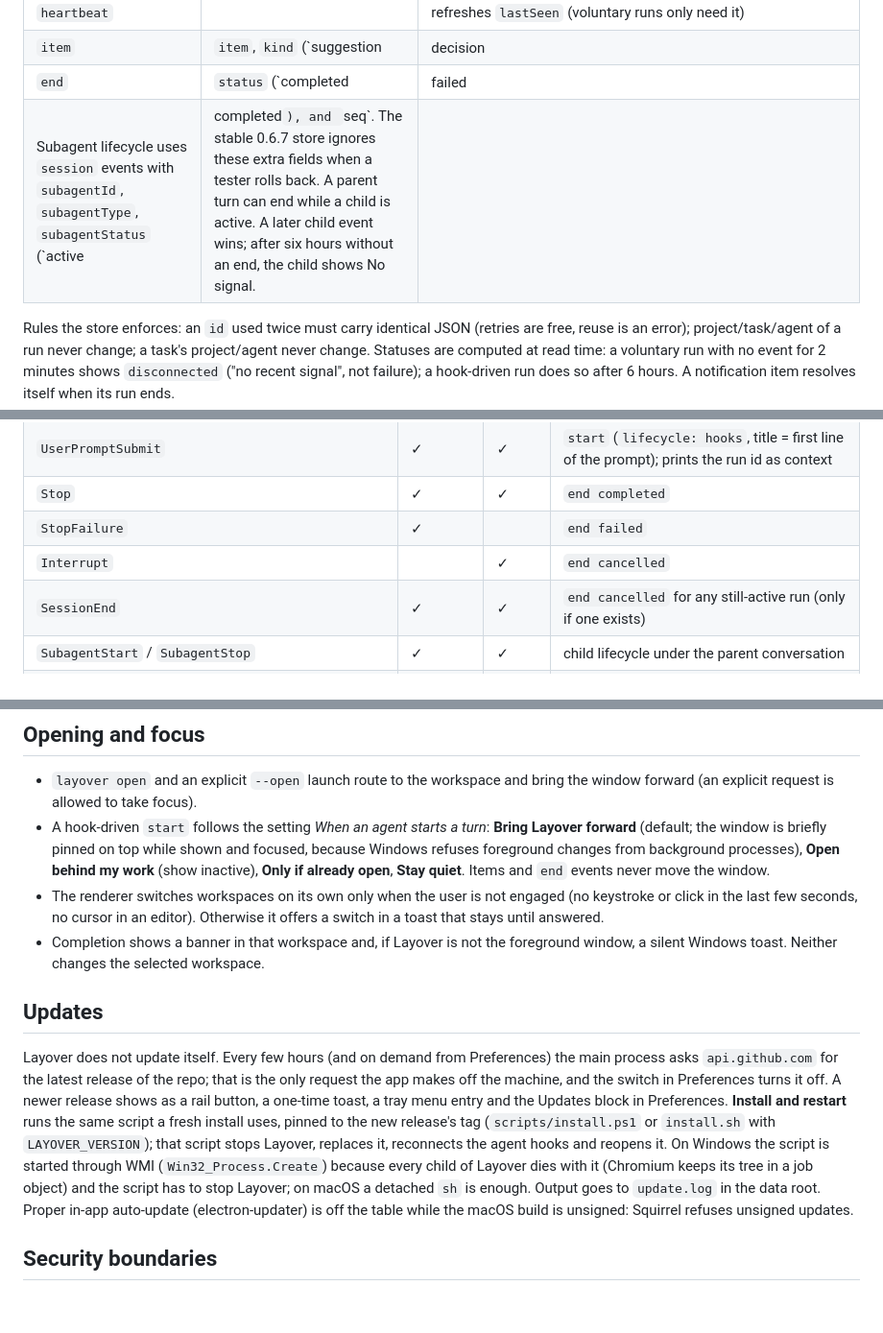
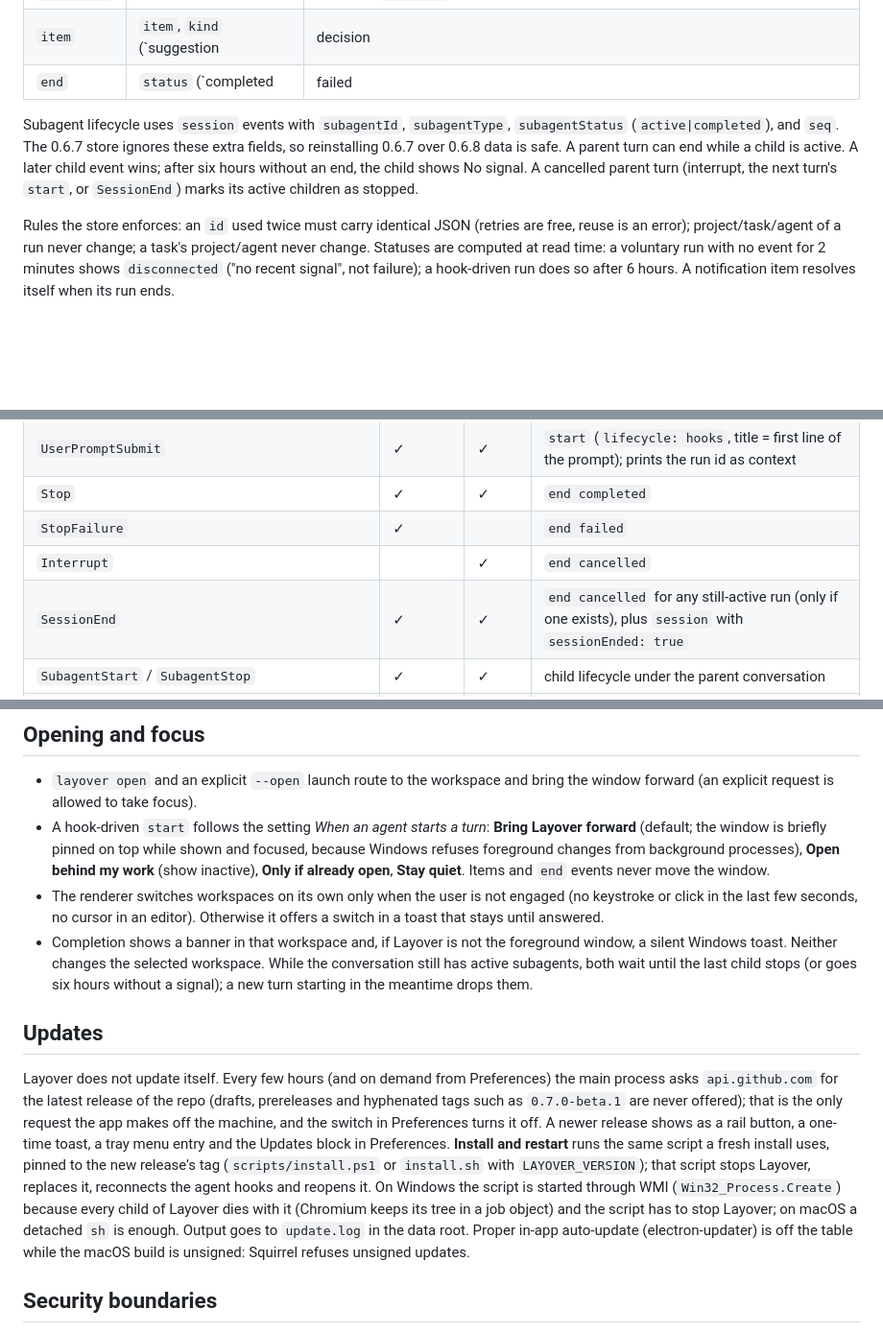
Before and after one commit to amanjaiman/layover, a Markdown page: docs/ARCHITECTURE.md, 3 parts joined by grey strips. Shown at 96% size. Rendered like a GitHub page; blank space fills up the shorter version.

```diff
--- a/docs/ARCHITECTURE.md
+++ b/docs/ARCHITECTURE.md
@@ -50,7 +50,8 @@ Human-readable names travel with events (`projectName`, `title`) and are shown;
 | `heartbeat` | | refreshes `lastSeen` (voluntary runs only need it) |
 | `item` | `item`, `kind` (`suggestion|decision|question|opportunity`), `status` (`open|resolved|dismissed`), `revision` ≥ 1, `text` ≤ 12k, `title`, `waiting`, `origin` (`agent|notification`) | higher revision wins; same revision with different content is rejected |
 | `end` | `status` (`completed|failed|cancelled|unknown`), `note`, `by` | higher `seq` wins; a delayed `start` never reopens. `by: user` marks a turn you moved to Idle from the Tracker (ended as `cancelled`, no banner or notification); the agent's own later end still wins |
-Subagent lifecycle uses `session` events with `subagentId`, `subagentType`, `subagentStatus` (`active|completed`), and `seq`. The stable 0.6.7 store ignores these extra fields when a tester rolls back. A parent turn can end while a child is active. A later child event wins; after six hours without an end, the child shows No signal.
+
+Subagent lifecycle uses `session` events with `subagentId`, `subagentType`, `subagentStatus` (`active|completed`), and `seq`. The 0.6.7 store ignores these extra fields, so reinstalling 0.6.7 over 0.6.8 data is safe. A parent turn can end while a child is active. A later child event wins; after six hours without an end, the child shows No signal. A cancelled parent turn (interrupt, the next turn's `start`, or `SessionEnd`) marks its active children as stopped.
 
 Rules the store enforces: an `id` used twice must carry identical JSON (retries are free, reuse is an error); project/task/agent of a run never change; a task's project/agent never change. Statuses are computed at read time: a voluntary run with no event for 2 minutes shows `disconnected` ("no recent signal", not failure); a hook-driven run does so after 6 hours. A notification item resolves itself when its run ends.
 
@@ -65,7 +66,7 @@ User content (notes, tickets, responses to items, dismissals, place) lives in `u
 | `Stop` | ✓ | ✓ | `end completed` |
 | `StopFailure` | ✓ | | `end failed` |
 | `Interrupt` | | ✓ | `end cancelled` |
-| `SessionEnd` | ✓ | ✓ | `end cancelled` for any still-active run (only if one exists) |
+| `SessionEnd` | ✓ | ✓ | `end cancelled` for any still-active run (only if one exists), plus `session` with `sessionEnded: true` |
 | `SubagentStart` / `SubagentStop` | ✓ | ✓ | child lifecycle under the parent conversation |
 | `Notification` (`permission_prompt`, `idle_prompt`, `agent_needs_input`, `elicitation_dialog`) | ✓ | | `item` with `waiting: true`, origin `notification` |
 
@@ -78,11 +79,11 @@ Hooks call `layover.cmd hook <agent>`, which reads JSON from stdin, maps it, che
 - `layover open` and an explicit `--open` launch route to the workspace and bring the window forward (an explicit request is allowed to take focus).
 - A hook-driven `start` follows the setting *When an agent starts a turn*: **Bring Layover forward** (default; the window is briefly pinned on top while shown and focused, because Windows refuses foreground changes from background processes), **Open behind my work** (show inactive), **Only if already open**, **Stay quiet**. Items and `end` events never move the window.
 - The renderer switches workspaces on its own only when the user is not engaged (no keystroke or click in the last few seconds, no cursor in an editor). Otherwise it offers a switch in a toast that stays until answered.
-- Completion shows a banner in that workspace and, if Layover is not the foreground window, a silent Windows toast. Neither changes the selected workspace.
+- Completion shows a banner in that workspace and, if Layover is not the foreground window, a silent Windows toast. Neither changes the selected workspace. While the conversation still has active subagents, both wait until the last child stops (or goes six hours without a signal); a new turn starting in the meantime drops them.
 
 ## Updates
 
-Layover does not update itself. Every few hours (and on demand from Preferences) the main process asks `api.github.com` for the latest release of the repo; that is the only request the app makes off the machine, and the switch in Preferences turns it off. A newer release shows as a rail button, a one-time toast, a tray menu entry and the Updates block in Preferences. **Install and restart** runs the same script a fresh install uses, pinned to the new release's tag (`scripts/install.ps1` or `install.sh` with `LAYOVER_VERSION`); that script stops Layover, replaces it, reconnects the agent hooks and reopens it. On Windows the script is started through WMI (`Win32_Process.Create`) because every child of Layover dies with it (Chromium keeps its tree in a job object) and the script has to stop Layover; on macOS a detached `sh` is enough. Output goes to `update.log` in the data root. Proper in-app auto-update (electron-updater) is off the table while the macOS build is unsigned: Squirrel refuses unsigned updates.
+Layover does not update itself. Every few hours (and on demand from Preferences) the main process asks `api.github.com` for the latest release of the repo (drafts, prereleases and hyphenated tags such as `0.7.0-beta.1` are never offered); that is the only request the app makes off the machine, and the switch in Preferences turns it off. A newer release shows as a rail button, a one-time toast, a tray menu entry and the Updates block in Preferences. **Install and restart** runs the same script a fresh install uses, pinned to the new release's tag (`scripts/install.ps1` or `install.sh` with `LAYOVER_VERSION`); that script stops Layover, replaces it, reconnects the agent hooks and reopens it. On Windows the script is started through WMI (`Win32_Process.Create`) because every child of Layover dies with it (Chromium keeps its tree in a job object) and the script has to stop Layover; on macOS a detached `sh` is enough. Output goes to `update.log` in the data root. Proper in-app auto-update (electron-updater) is off the table while the macOS build is unsigned: Squirrel refuses unsigned updates.
 
 ## Security boundaries
 
```
Also changed, not shown: README.md (+1 -2 lines).
